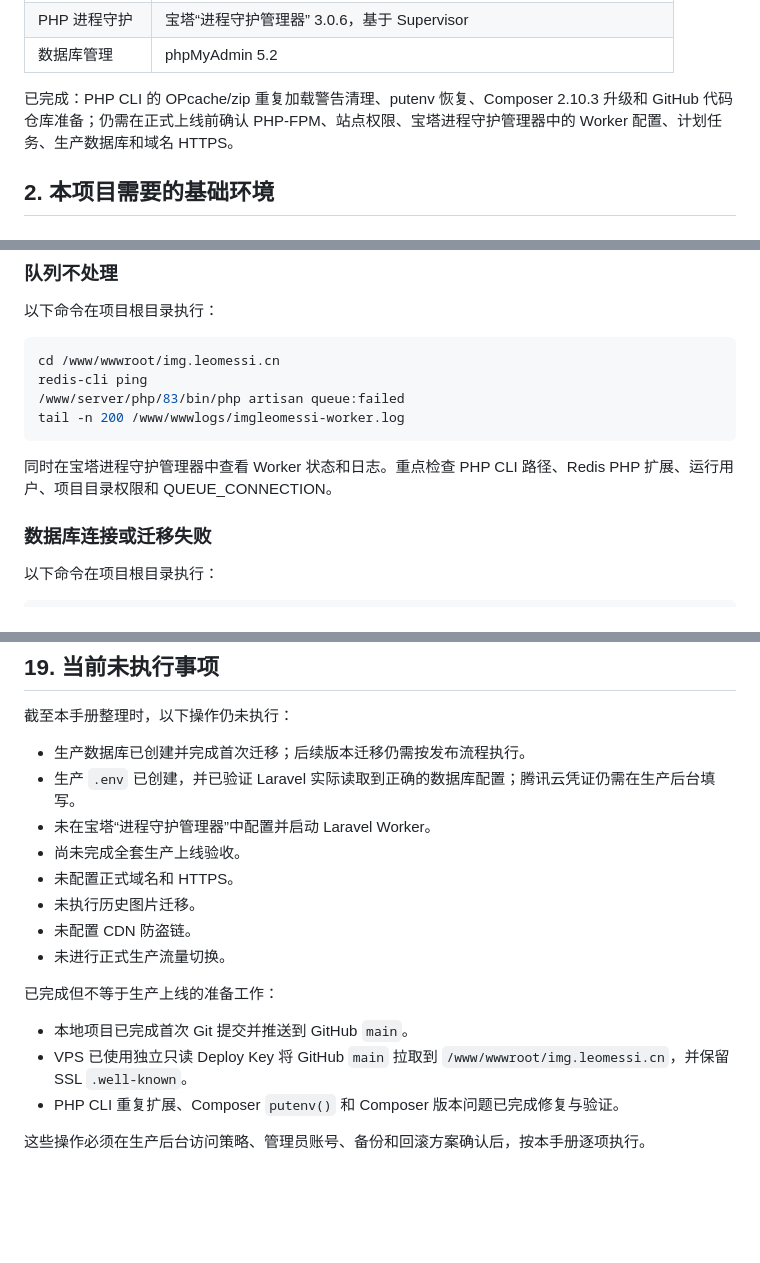
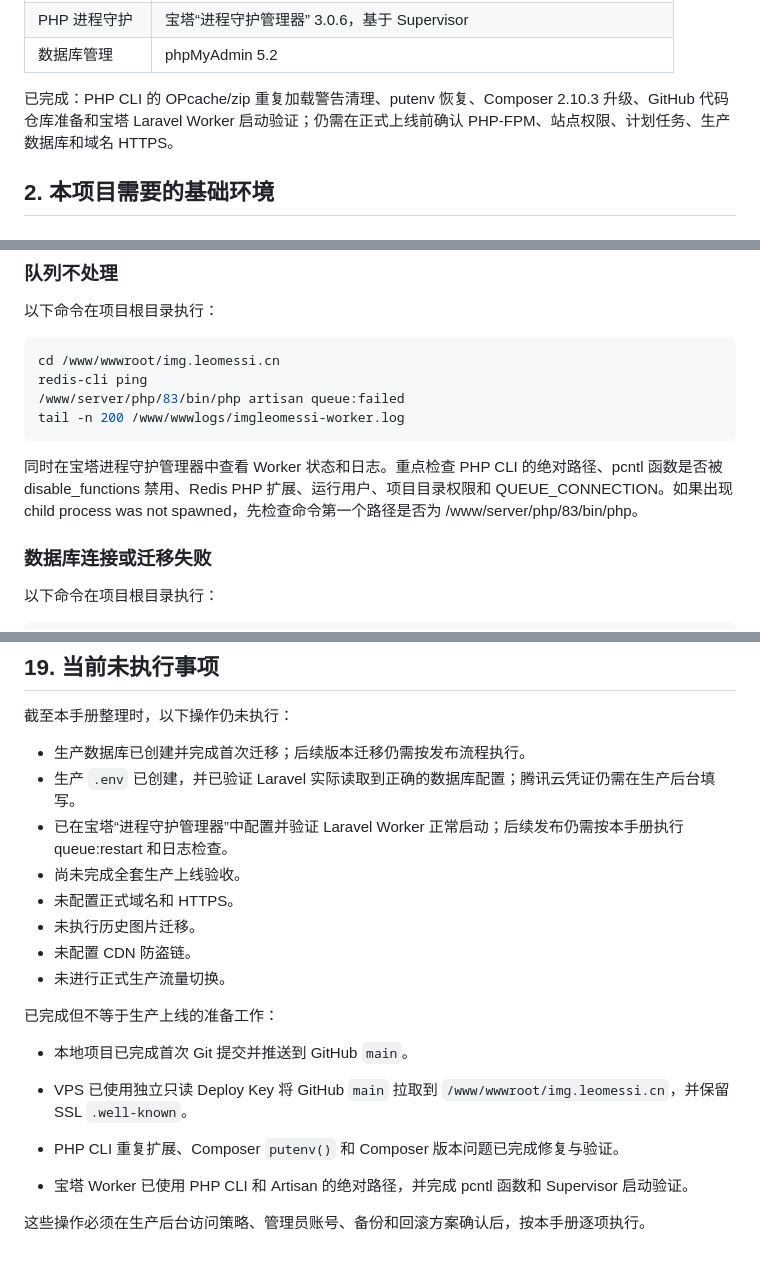
Before and after one commit to xicijiese/imgleomessi, a Markdown page: docs/ops/deployment-centos-bt.md, 3 parts joined by grey strips. GitHub-like rendering; blank space fills up the shorter version.

```diff
--- a/docs/ops/deployment-centos-bt.md
+++ b/docs/ops/deployment-centos-bt.md
@@ -31,7 +31,7 @@
 | PHP 进程守护 | 宝塔“进程守护管理器” 3.0.6，基于 Supervisor |
 | 数据库管理 | phpMyAdmin 5.2 |
 
-已完成：PHP CLI 的 OPcache/zip 重复加载警告清理、putenv 恢复、Composer 2.10.3 升级和 GitHub 代码仓库准备；仍需在正式上线前确认 PHP-FPM、站点权限、宝塔进程守护管理器中的 Worker 配置、计划任务、生产数据库和域名 HTTPS。
+已完成：PHP CLI 的 OPcache/zip 重复加载警告清理、putenv 恢复、Composer 2.10.3 升级、GitHub 代码仓库准备和宝塔 Laravel Worker 启动验证；仍需在正式上线前确认 PHP-FPM、站点权限、计划任务、生产数据库和域名 HTTPS。
 
 ## 2. 本项目需要的基础环境
 
@@ -1101,7 +1141,7 @@ redis-cli ping
 tail -n 200 /www/wwwlogs/imgleomessi-worker.log
 ~~~
 
-同时在宝塔进程守护管理器中查看 Worker 状态和日志。重点检查 PHP CLI 路径、Redis PHP 扩展、运行用户、项目目录权限和 QUEUE_CONNECTION。
+同时在宝塔进程守护管理器中查看 Worker 状态和日志。重点检查 PHP CLI 的绝对路径、pcntl 函数是否被 disable_functions 禁用、Redis PHP 扩展、运行用户、项目目录权限和 QUEUE_CONNECTION。如果出现 child process was not spawned，先检查命令第一个路径是否为 /www/server/php/83/bin/php。
 
 ### 数据库连接或迁移失败
 
@@ -1145,7 +1185,7 @@ tail -n 200 storage/logs/laravel.log
 
 - 生产数据库已创建并完成首次迁移；后续版本迁移仍需按发布流程执行。
 - 生产 `.env` 已创建，并已验证 Laravel 实际读取到正确的数据库配置；腾讯云凭证仍需在生产后台填写。
-- 未在宝塔“进程守护管理器”中配置并启动 Laravel Worker。
+- 已在宝塔“进程守护管理器”中配置并验证 Laravel Worker 正常启动；后续发布仍需按本手册执行 queue:restart 和日志检查。
 - 尚未完成全套生产上线验收。
 - 未配置正式域名和 HTTPS。
 - 未执行历史图片迁移。
@@ -1158,4 +1198,6 @@ tail -n 200 storage/logs/laravel.log
 - VPS 已使用独立只读 Deploy Key 将 GitHub `main` 拉取到 `/www/wwwroot/img.leomessi.cn`，并保留 SSL `.well-known`。
 - PHP CLI 重复扩展、Composer `putenv()` 和 Composer 版本问题已完成修复与验证。
 
+- 宝塔 Worker 已使用 PHP CLI 和 Artisan 的绝对路径，并完成 pcntl 函数和 Supervisor 启动验证。
+
 这些操作必须在生产后台访问策略、管理员账号、备份和回滚方案确认后，按本手册逐项执行。
```
Also changed, not shown: other parts of docs/ops/deployment-centos-bt.md (+42 -2 lines), CHANGELOG.md (+1 -0 lines), docs/project/development-progress.md (+7 -0 lines).
